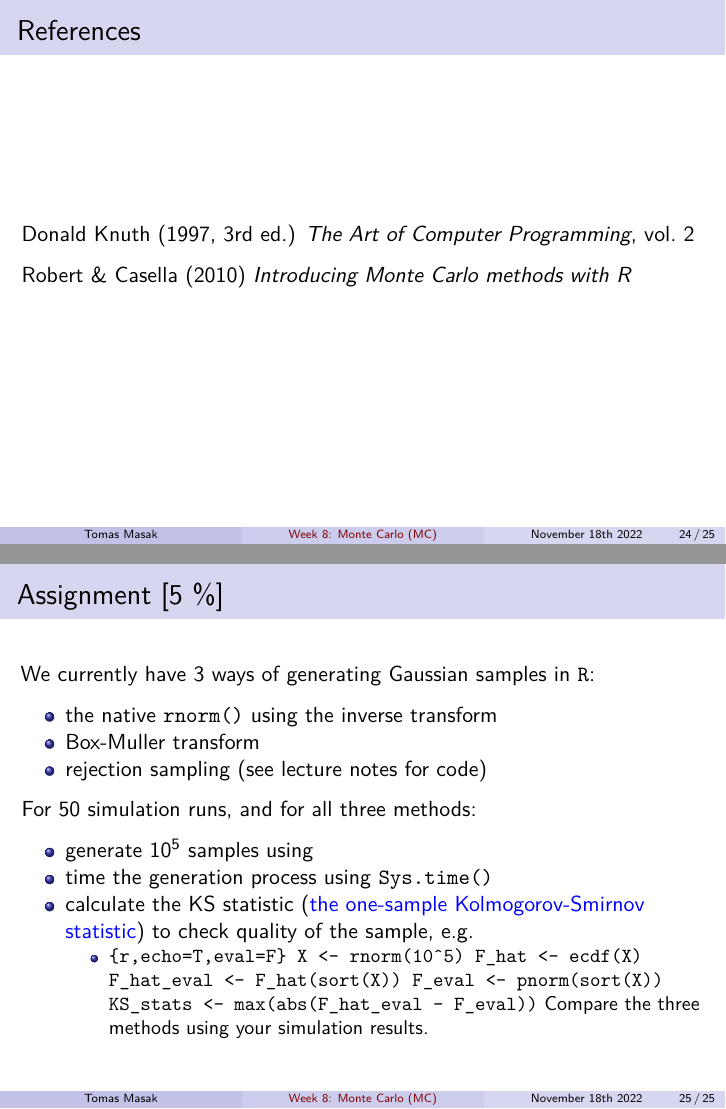
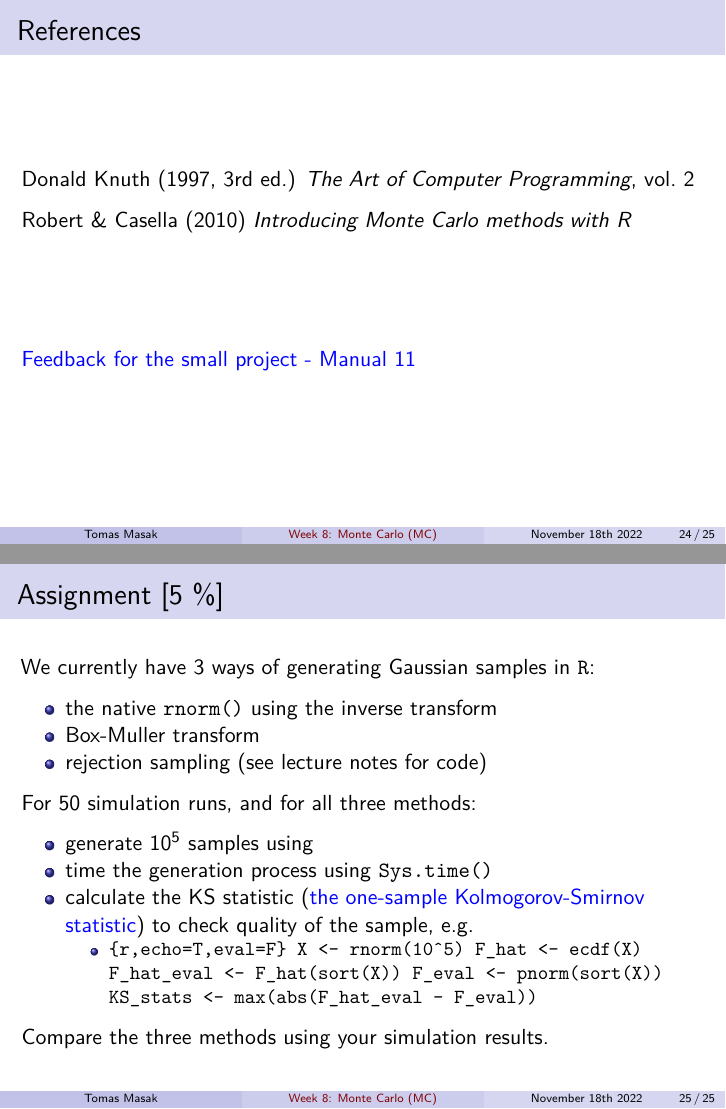
Before and after one commit to TMasak/StatComp, an R Markdown document (Slides/09_MonteCarlo.Rmd): pages 24 and 25 of 25, joined at a grey line. Rendered offline with R 4.5, knitr and Pandoc, then LaTeX, with nearby package versions.

Commit message:
Initial commit

```diff
--- a/Slides/09_MonteCarlo.Rmd
+++ b/Slides/09_MonteCarlo.Rmd
@@ -419,6 +419,10 @@ Donald Knuth (1997, 3rd ed.) *The Art of Computer Programming*, vol. 2
 
 Robert \& Casella (2010) *Introducing Monte Carlo methods with R*
 
+\vfill
+
+[Feedback for the small project - Manual 11](https://htmlpreview.github.io/?https://github.com/TMasak/StatComp/blob/master/Manuals/11_SmallProjFeedback.html)
+
 ## Assignment [5 %]
 
 We currently have 3 ways of generating Gaussian samples in `R`:
```
Also changed, not shown: Slides/09_MonteCarlo.Rmd (1 more changed lines), 1 other file.
